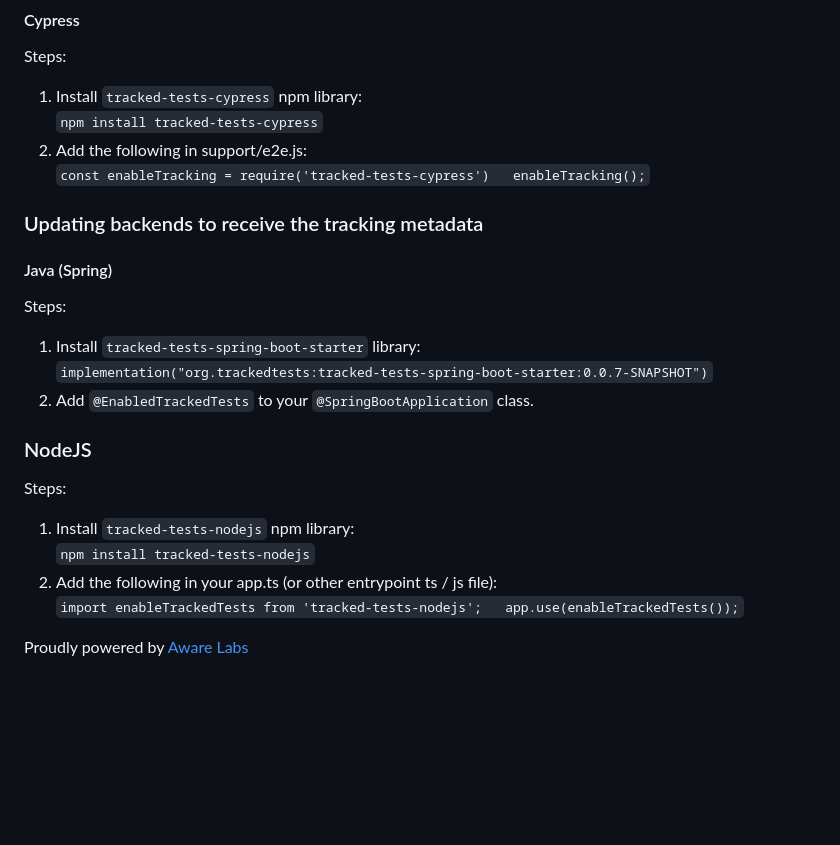
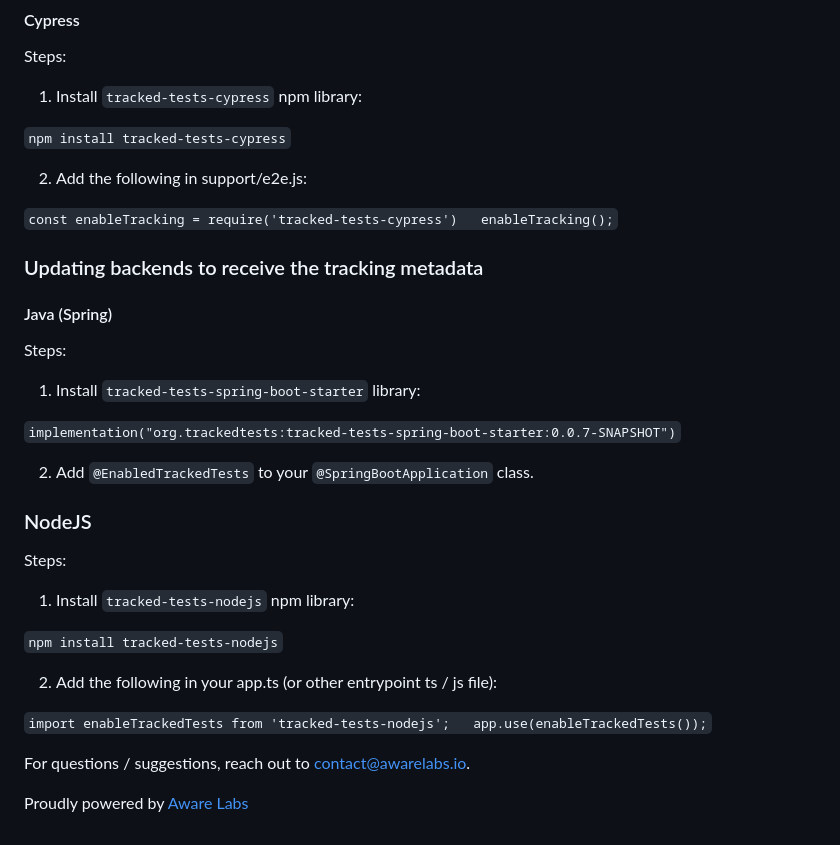
Before and after one commit to awarelabshq/testchimp-sdk, a Markdown page: README.md, the part around the change. Rendered like a GitHub page; blank space fills up the shorter version.

```diff
--- a/README.md
+++ b/README.md
@@ -41,10 +41,15 @@ Enabling Tracked Tests requires enabling it in your automation tests and enabing
 Steps:
 
 1) Install `tracked-tests-cypress` npm library:
+
 `npm install tracked-tests-cypress`
+
+
 2) Add the following in support/e2e.js:
+
 `const enableTracking = require('tracked-tests-cypress')
 enableTracking();`
+
 
 ### Updating backends to receive the tracking metadata
 
@@ -53,7 +58,10 @@ enableTracking();`
 Steps:
 
 1) Install `tracked-tests-spring-boot-starter` library:
+
 `implementation("org.trackedtests:tracked-tests-spring-boot-starter:0.0.7-SNAPSHOT")`
+
+
 2) Add `@EnabledTrackedTests` to your `@SpringBootApplication` class.
 
 ### NodeJS
@@ -61,9 +69,16 @@ Steps:
 Steps:
 
 1) Install `tracked-tests-nodejs` npm library:
+
 `npm install tracked-tests-nodejs`
+
+
 2) Add the following in your app.ts (or other entrypoint ts / js file):
+
 `import enableTrackedTests from 'tracked-tests-nodejs';
 app.use(enableTrackedTests());`
 
+
+For questions / suggestions, reach out to [contact@awarelabs.io](mailto:contact@awarelabs.io).
+
 Proudly powered by [Aware Labs](https://awarelabs.io)
```
